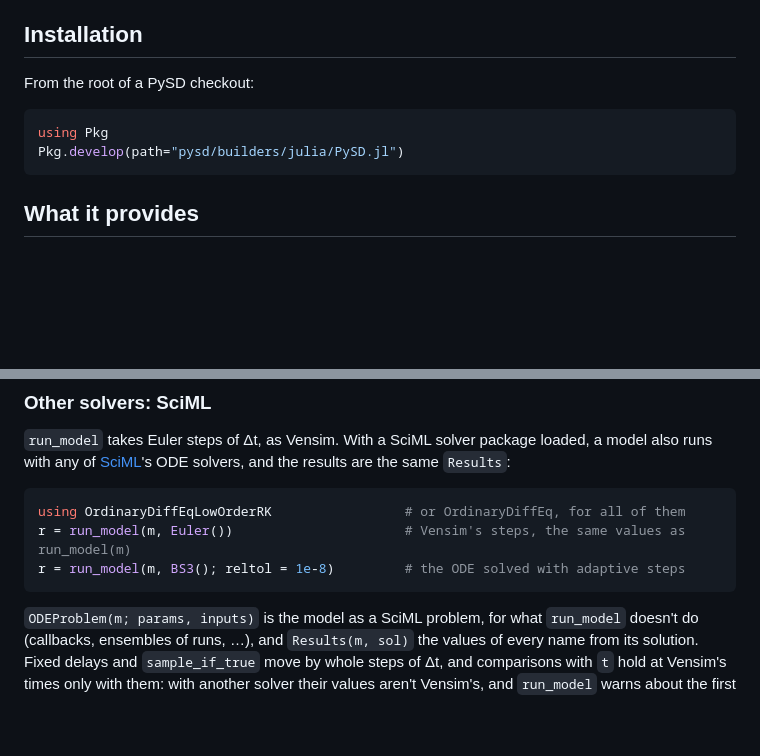
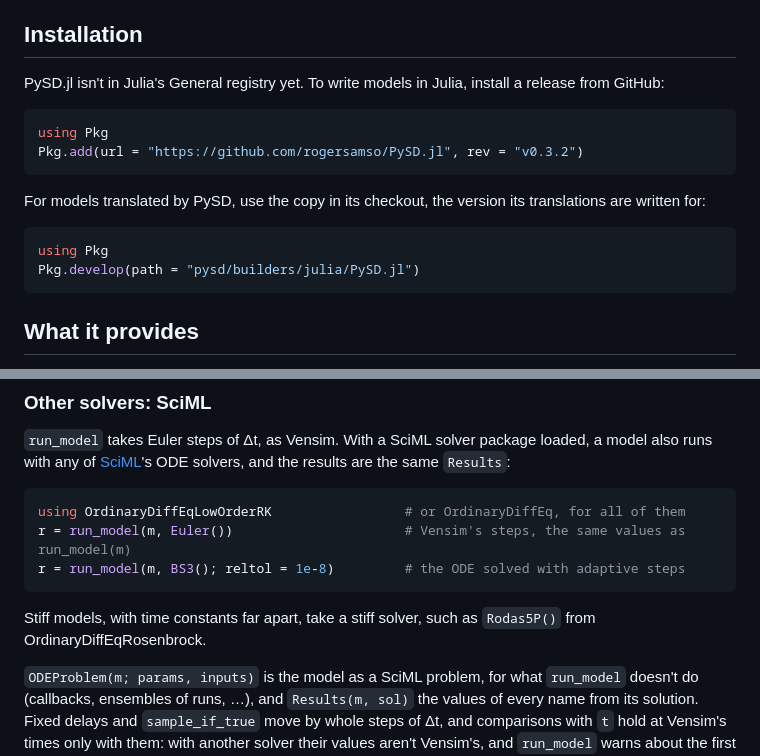
Before and after one commit to rogersamso/PySD.jl, a Markdown page: README.md, 2 parts joined by grey strips. Drawn GitHub-style; blank space fills up the shorter version.

Commit message:
README: installing a release from GitHub; stiff solvers
Co-Authored-By: Claude Opus 5.5 <noreply@anthropic.com>

````diff
--- a/README.md
+++ b/README.md
@@ -9,11 +9,20 @@ system dynamics models directly in Julia ([below](#writing-models-in-julia)).
 
 ## Installation
 
-From the root of a PySD checkout:
+PySD.jl isn't in Julia's General registry yet.  To write models in Julia,
+install a release from GitHub:
 
 ```julia
 using Pkg
-Pkg.develop(path="pysd/builders/julia/PySD.jl")
+Pkg.add(url = "https://github.com/rogersamso/PySD.jl", rev = "v0.3.2")
+```
+
+For models translated by PySD, use the copy in its checkout, the version
+its translations are written for:
+
+```julia
+using Pkg
+Pkg.develop(path = "pysd/builders/julia/PySD.jl")
 ```
 
 ## What it provides
@@ -215,6 +224,9 @@ r = run_model(m, Euler())                      # Vensim's steps, the same values
 r = run_model(m, BS3(); reltol = 1e-8)         # the ODE solved with adaptive steps
 ```
 
+Stiff models, with time constants far apart, take a stiff solver, such as
+`Rodas5P()` from OrdinaryDiffEqRosenbrock.
+
 `ODEProblem(m; params, inputs)` is the model as a SciML problem, for what
 `run_model` doesn't do (callbacks, ensembles of runs, …), and
 `Results(m, sol)` the values of every name from its solution.  Fixed delays
````
